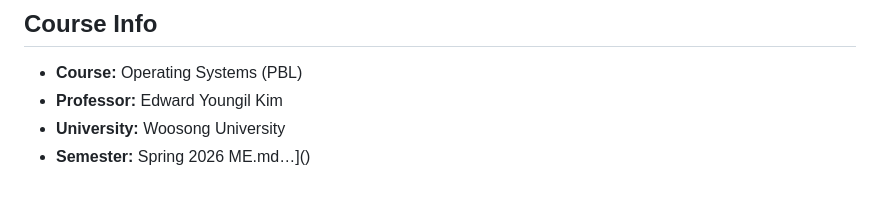
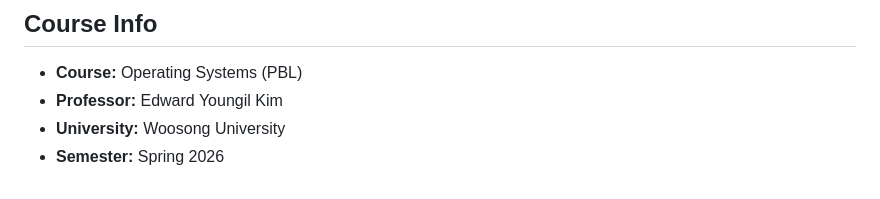
Before and after one commit to jeeluuve05/os-pbl-task4-team1-spacecraft-monitoring, a Markdown page: README.md, the part around the change. Rendered like a GitHub page.

```diff
--- a/README.md
+++ b/README.md
@@ -129,4 +129,3 @@ make
 - **Professor:** Edward Youngil Kim
 - **University:** Woosong University
 - **Semester:** Spring 2026
-ME.md…]()
```
